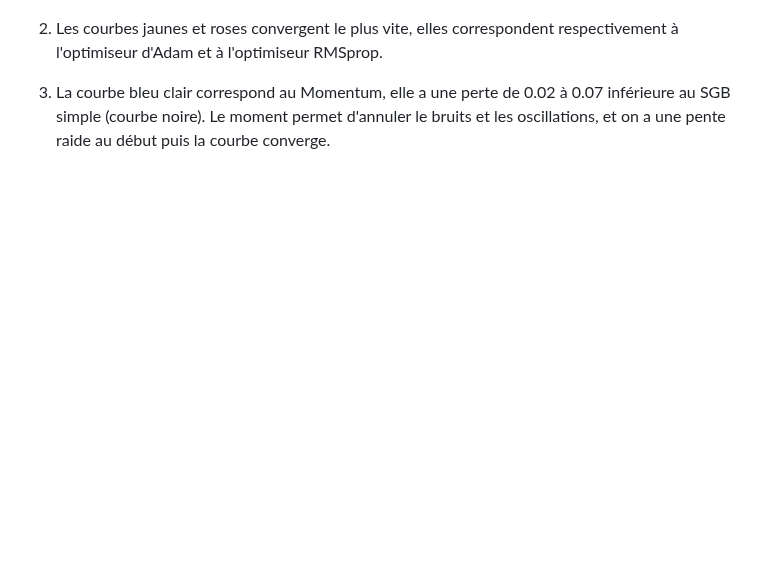
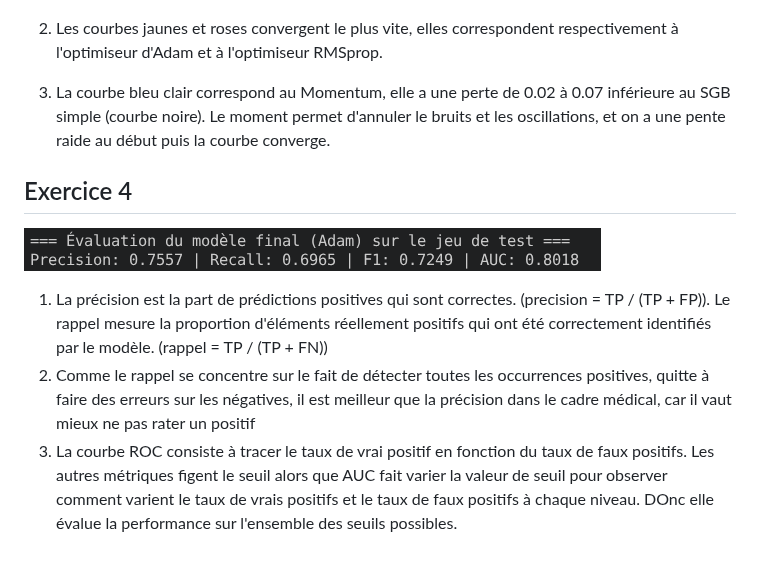
Before and after one commit to Emilie2427/IntroDeeplearning, a Markdown page: TP2/CR.md, the part around the change. Drawn GitHub-style; pictures changed too: TP2/4_1.png (added); blank space fills up the shorter version.

Commit message:
exercice 4

```diff
--- a/TP2/CR.md
+++ b/TP2/CR.md
@@ -22,3 +22,11 @@ Donc la Loss totale a des termes ajoutés beaucoup plus grand, d'où l'augmentat
 2. Les courbes jaunes et roses convergent le plus vite, elles correspondent respectivement à l'optimiseur d'Adam et à l'optimiseur RMSprop.
 
 3. La courbe bleu clair correspond au Momentum, elle a une perte de 0.02 à 0.07 inférieure au SGB simple (courbe noire). Le moment permet d'annuler le bruits et les oscillations, et on a une pente raide au début puis la courbe converge.
+
+## Exercice 4
+
+![résultat de l'exécution du script train.py](4_1.png)
+
+1. La précision est la part de prédictions positives qui sont correctes. (precision = TP / (TP + FP)). Le rappel mesure la proportion d'éléments réellement positifs qui ont été correctement identifiés par le modèle. (rappel = TP / (TP + FN))
+2. Comme le rappel se concentre sur le fait de détecter toutes les occurrences positives, quitte à faire des erreurs sur les négatives, il est meilleur que la précision dans le cadre médical, car il vaut mieux ne pas rater un positif
+3. La courbe ROC consiste à tracer le taux de vrai positif en fonction du taux de faux positifs. Les autres métriques figent le seuil alors que AUC fait varier la valeur de seuil pour observer comment varient le taux de vrais positifs et le taux de faux positifs à chaque niveau. DOnc elle évalue la performance sur l'ensemble des seuils possibles.
```
Also changed, not shown: 1 other file.
